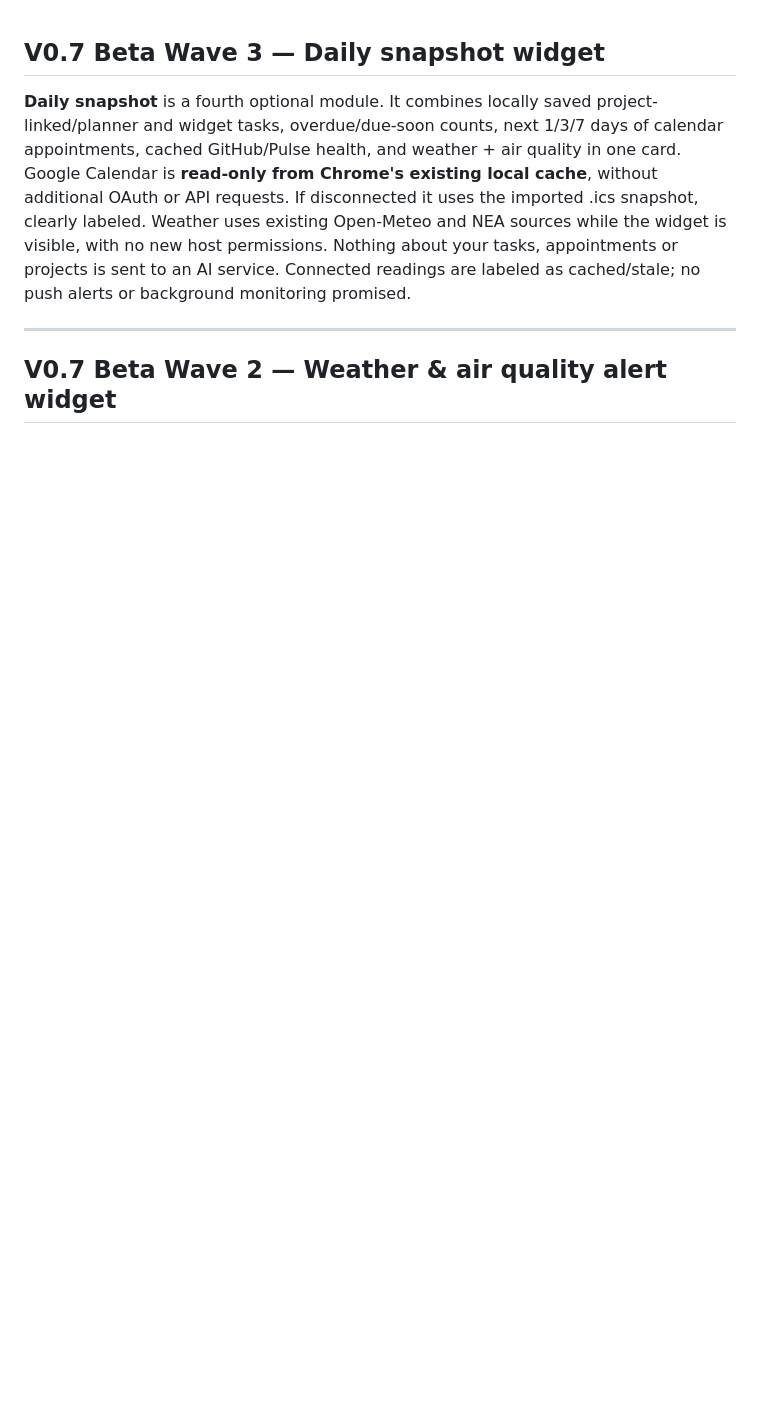
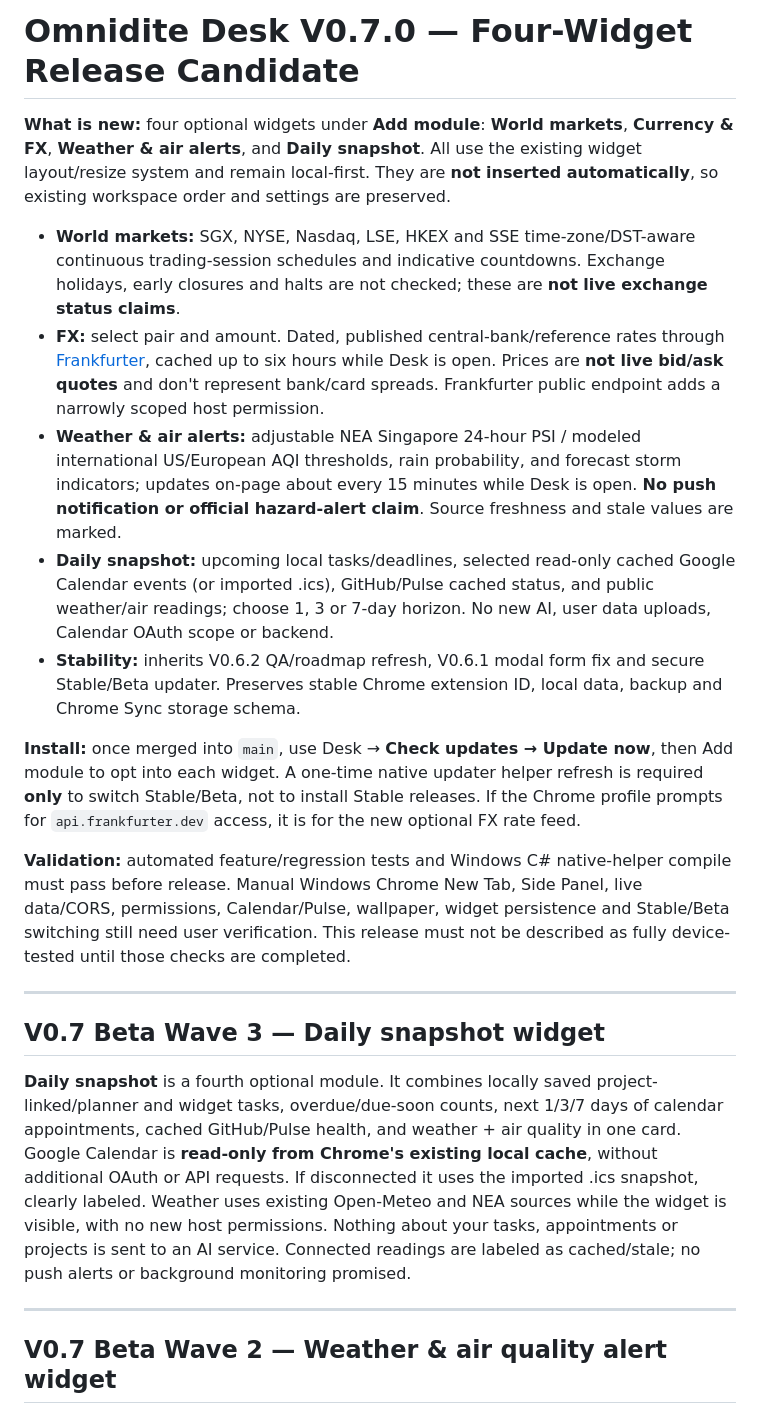
Before and after one commit to BULLS192/Omnidite-Desk, a Markdown page: README.md, the part around the change. Rendered like a GitHub page; blank space fills up the shorter version.

Commit message:
release(v0.7): combined integration CI and honest Stable release documentation

```diff
--- a/README.md
+++ b/README.md
@@ -1,3 +1,19 @@
+# Omnidite Desk V0.7.0 — Four-Widget Release Candidate
+
+**What is new:** four optional widgets under **Add module**: **World markets**, **Currency & FX**, **Weather & air alerts**, and **Daily snapshot**. All use the existing widget layout/resize system and remain local-first. They are **not inserted automatically**, so existing workspace order and settings are preserved.
+
+- **World markets:** SGX, NYSE, Nasdaq, LSE, HKEX and SSE time-zone/DST-aware continuous trading-session schedules and indicative countdowns. Exchange holidays, early closures and halts are not checked; these are **not live exchange status claims**.
+- **FX:** select pair and amount. Dated, published central-bank/reference rates through [Frankfurter](https://frankfurter.dev/), cached up to six hours while Desk is open. Prices are **not live bid/ask quotes** and don't represent bank/card spreads. Frankfurter public endpoint adds a narrowly scoped host permission.
+- **Weather & air alerts:** adjustable NEA Singapore 24-hour PSI / modeled international US/European AQI thresholds, rain probability, and forecast storm indicators; updates on-page about every 15 minutes while Desk is open. **No push notification or official hazard-alert claim**. Source freshness and stale values are marked.
+- **Daily snapshot:** upcoming local tasks/deadlines, selected read-only cached Google Calendar events (or imported .ics), GitHub/Pulse cached status, and public weather/air readings; choose 1, 3 or 7-day horizon. No new AI, user data uploads, Calendar OAuth scope or backend.
+- **Stability:** inherits V0.6.2 QA/roadmap refresh, V0.6.1 modal form fix and secure Stable/Beta updater. Preserves stable Chrome extension ID, local data, backup and Chrome Sync storage schema.
+
+**Install:** once merged into `main`, use Desk → **Check updates → Update now**, then Add module to opt into each widget. A one-time native updater helper refresh is required **only** to switch Stable/Beta, not to install Stable releases. If the Chrome profile prompts for `api.frankfurter.dev` access, it is for the new optional FX rate feed.
+
+**Validation:** automated feature/regression tests and Windows C# native-helper compile must pass before release. Manual Windows Chrome New Tab, Side Panel, live data/CORS, permissions, Calendar/Pulse, wallpaper, widget persistence and Stable/Beta switching still need user verification. This release must not be described as fully device-tested until those checks are completed.
+
+---
+
 ## V0.7 Beta Wave 3 — Daily snapshot widget
 
 **Daily snapshot** is a fourth optional module. It combines locally saved project-linked/planner and widget tasks, overdue/due-soon counts, next 1/3/7 days of calendar appointments, cached GitHub/Pulse health, and weather + air quality in one card. Google Calendar is **read-only from Chrome's existing local cache**, without additional OAuth or API requests. If disconnected it uses the imported .ics snapshot, clearly labeled. Weather uses existing Open-Meteo and NEA sources while the widget is visible, with no new host permissions. Nothing about your tasks, appointments or projects is sent to an AI service. Connected readings are labeled as cached/stale; no push alerts or background monitoring promised.
```
